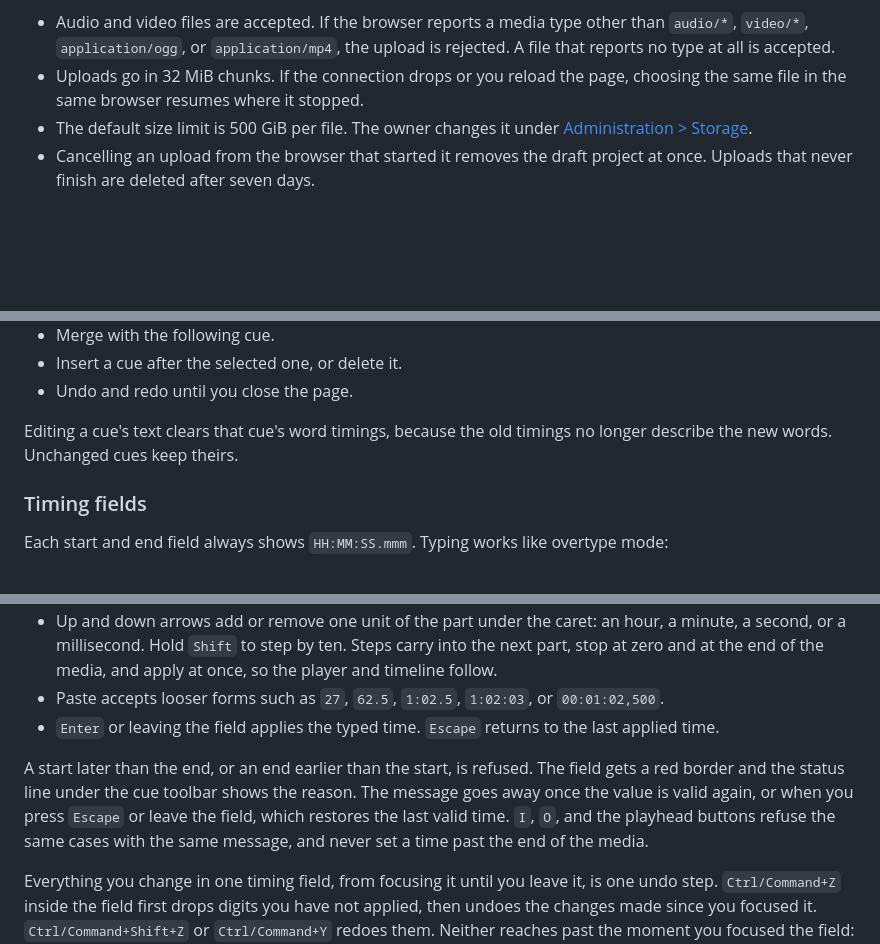
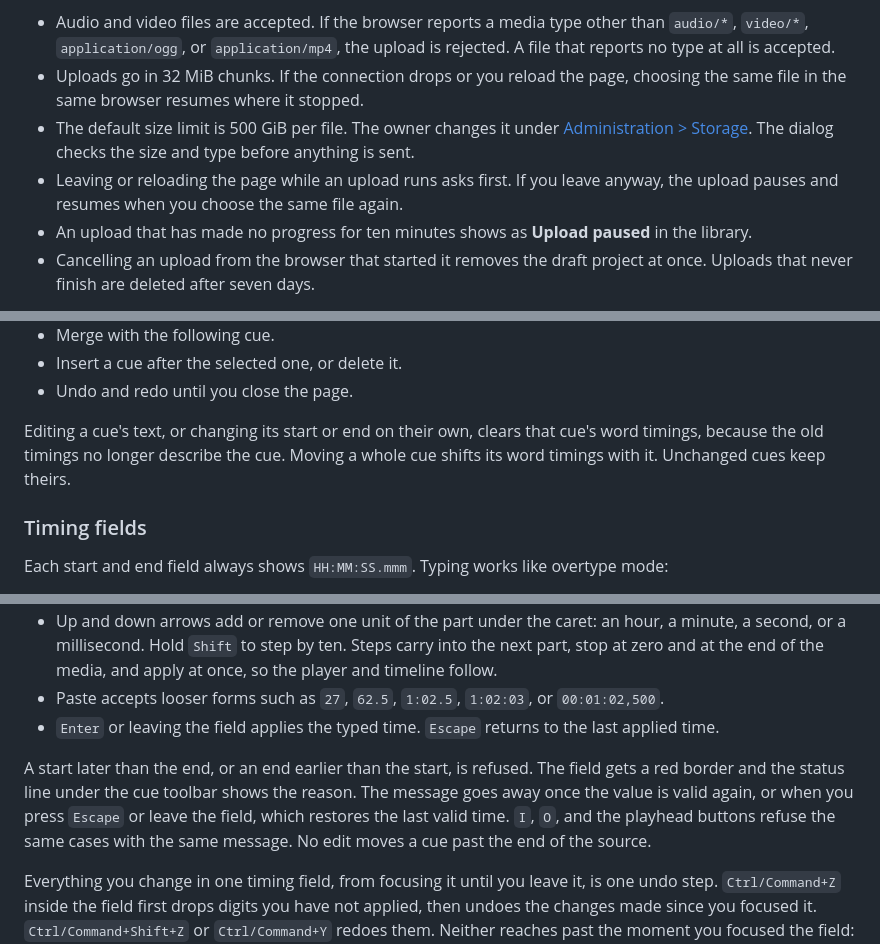
Before and after one commit to pluja/whishper, a Markdown page: docs/USER-GUIDE.md, 3 parts joined by grey strips. Rendered like a GitHub page; blank space fills up the shorter version.

Commit message:
docs: cover paused uploads, word timing moves and forward-only tags

```diff
--- a/docs/USER-GUIDE.md
+++ b/docs/USER-GUIDE.md
@@ -8,7 +8,9 @@ Create a project from the library by choosing a file, or drop an audio or video
 
 - Audio and video files are accepted. If the browser reports a media type other than `audio/*`, `video/*`, `application/ogg`, or `application/mp4`, the upload is rejected. A file that reports no type at all is accepted.
 - Uploads go in 32 MiB chunks. If the connection drops or you reload the page, choosing the same file in the same browser resumes where it stopped.
-- The default size limit is 500 GiB per file. The owner changes it under [Administration > Storage](ADMINISTRATION.md#storage).
+- The default size limit is 500 GiB per file. The owner changes it under [Administration > Storage](ADMINISTRATION.md#storage). The dialog checks the size and type before anything is sent.
+- Leaving or reloading the page while an upload runs asks first. If you leave anyway, the upload pauses and resumes when you choose the same file again.
+- An upload that has made no progress for ten minutes shows as **Upload paused** in the library.
 - Cancelling an upload from the browser that started it removes the draft project at once. Uploads that never finish are deleted after seven days.
 
 Uploading a finished file a second time creates a second project with its own copy of the media. Anysub does not deduplicate.
@@ -100,7 +102,7 @@ You can:
 - Insert a cue after the selected one, or delete it.
 - Undo and redo until you close the page.
 
-Editing a cue's text clears that cue's word timings, because the old timings no longer describe the new words. Unchanged cues keep theirs.
+Editing a cue's text, or changing its start or end on their own, clears that cue's word timings, because the old timings no longer describe the cue. Moving a whole cue shifts its word timings with it. Unchanged cues keep theirs.
 
 ### Timing fields
 
@@ -112,7 +114,7 @@ Each start and end field always shows `HH:MM:SS.mmm`. Typing works like overtype
 - Paste accepts looser forms such as `27`, `62.5`, `1:02.5`, `1:02:03`, or `00:01:02,500`.
 - `Enter` or leaving the field applies the typed time. `Escape` returns to the last applied time.
 
-A start later than the end, or an end earlier than the start, is refused. The field gets a red border and the status line under the cue toolbar shows the reason. The message goes away once the value is valid again, or when you press `Escape` or leave the field, which restores the last valid time. `I`, `O`, and the playhead buttons refuse the same cases with the same message, and never set a time past the end of the media.
+A start later than the end, or an end earlier than the start, is refused. The field gets a red border and the status line under the cue toolbar shows the reason. The message goes away once the value is valid again, or when you press `Escape` or leave the field, which restores the last valid time. `I`, `O`, and the playhead buttons refuse the same cases with the same message. No edit moves a cue past the end of the source.
 
 Everything you change in one timing field, from focusing it until you leave it, is one undo step. `Ctrl/Command+Z` inside the field first drops digits you have not applied, then undoes the changes made since you focused it. `Ctrl/Command+Shift+Z` or `Ctrl/Command+Y` redoes them. Neither reaches past the moment you focused the field: undo and redo outside the field for earlier edits.
 
```
Also changed, not shown: other parts of docs/USER-GUIDE.md (+2 -1 lines), docs/ADMINISTRATION.md (+2 -2 lines), docs/RELEASING.md (+3 -3 lines).
